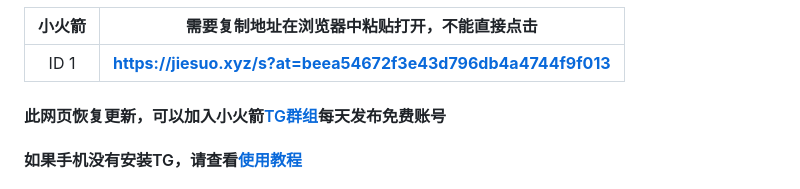
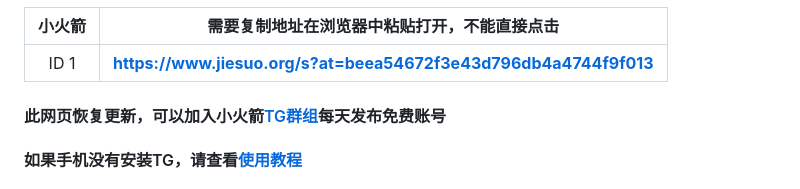
Before and after one commit to jiesuotk/Shadowrocket-ID, a Markdown page: README.md, the part around one of its changes. Drawn GitHub-style.

```diff
--- a/README.md
+++ b/README.md
@@ -3,7 +3,7 @@
 
 | 小火箭| 需要复制地址在浏览器中粘贴打开，不能直接点击 |
 | :----: | :----: |
-| ID 1 | **https://jiesuo.xyz/s?at=beea54672f3e43d796db4a4744f9f013** |
+| ID 1 | **https://www.jiesuo.org/s?at=beea54672f3e43d796db4a4744f9f013** |
 
 
 
```
Also changed, not shown: other parts of README.md (+1 -1 lines).
